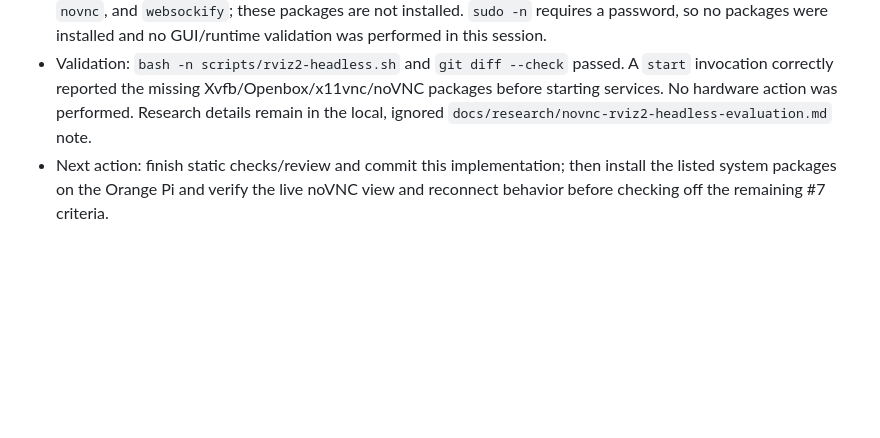
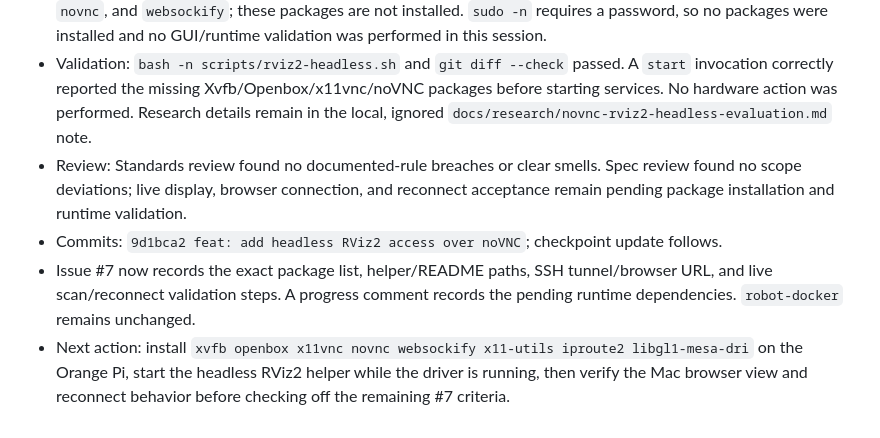
Before and after one commit to 200166shang/ros-robot, a Markdown page: CONTEXT.md, the part around the change. GitHub-like rendering; blank space fills up the shorter version.

Commit message:
docs: record noVNC runtime validation checkpoint

```diff
--- a/CONTEXT.md
+++ b/CONTEXT.md
@@ -85,4 +85,7 @@ Record the active issue URL, resolved decisions or ADR links, completed work, va
 - Implemented in this checkout: `scripts/rviz2-headless.sh` manages the headless display and RViz2 process, and `ros2_ws/src/ydlidar/README.md` documents the workflow in Chinese and English. The helper's stop operation leaves the lidar driver running. Both VNC and websockify are configured for loopback only.
 - Environment evidence: `rviz2` is installed and resolves after sourcing `/opt/ros/foxy/setup.zsh` and `ros2_ws/install/setup.zsh`. `apt-cache policy` confirms ARM64 Focal candidates for `xvfb`, `openbox`, `x11vnc`, `novnc`, and `websockify`; these packages are not installed. `sudo -n` requires a password, so no packages were installed and no GUI/runtime validation was performed in this session.
 - Validation: `bash -n scripts/rviz2-headless.sh` and `git diff --check` passed. A `start` invocation correctly reported the missing Xvfb/Openbox/x11vnc/noVNC packages before starting services. No hardware action was performed. Research details remain in the local, ignored `docs/research/novnc-rviz2-headless-evaluation.md` note.
-- Next action: finish static checks/review and commit this implementation; then install the listed system packages on the Orange Pi and verify the live noVNC view and reconnect behavior before checking off the remaining #7 criteria.
+- Review: Standards review found no documented-rule breaches or clear smells. Spec review found no scope deviations; live display, browser connection, and reconnect acceptance remain pending package installation and runtime validation.
+- Commits: `9d1bca2 feat: add headless RViz2 access over noVNC`; checkpoint update follows.
+- Issue #7 now records the exact package list, helper/README paths, SSH tunnel/browser URL, and live scan/reconnect validation steps. A progress comment records the pending runtime dependencies. `robot-docker` remains unchanged.
+- Next action: install `xvfb openbox x11vnc novnc websockify x11-utils iproute2 libgl1-mesa-dri` on the Orange Pi, start the headless RViz2 helper while the driver is running, then verify the Mac browser view and reconnect behavior before checking off the remaining #7 criteria.
```
